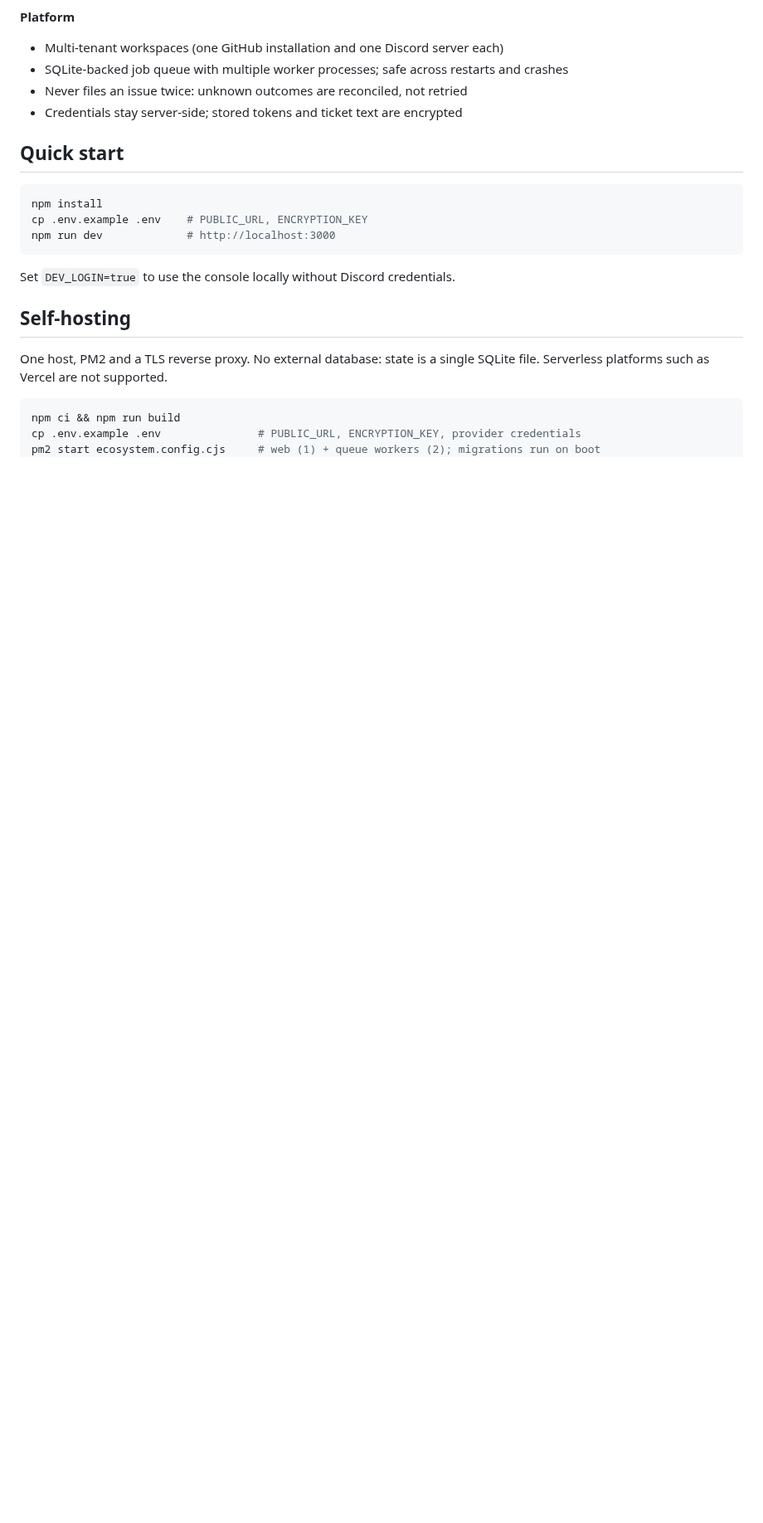
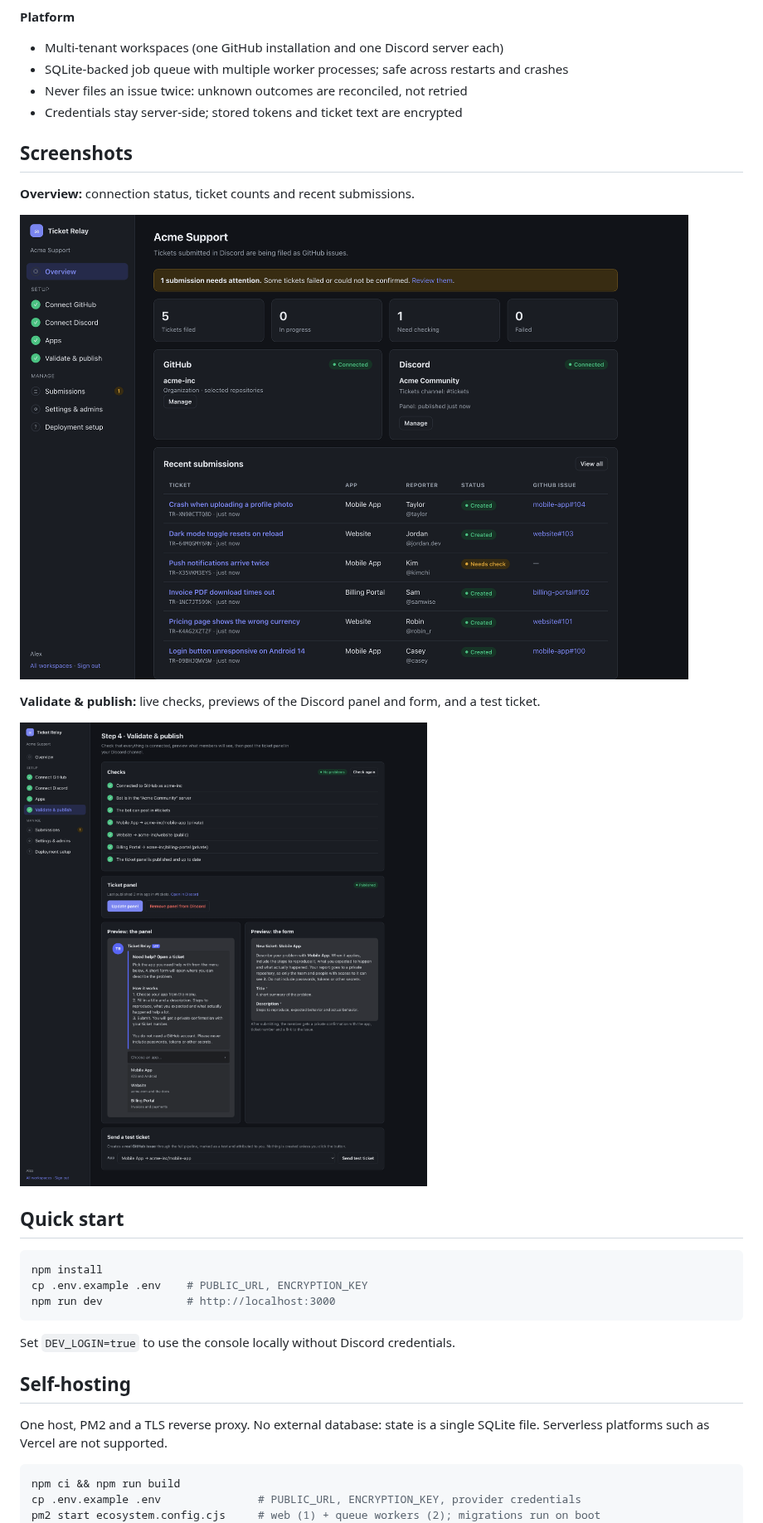
Before and after one commit to juansebsol/discord-github-ticket-relay, a Markdown page: README.md, the part around one of its changes. Shown at 83% size. Drawn GitHub-style; pictures changed too: docs/images/admin-overview.png (added), docs/images/admin-publish.png (added); blank space fills up the shorter version.

```diff
--- a/README.md
+++ b/README.md
@@ -27,6 +36,16 @@ and filed by a GitHub App. Reporters never need a GitHub account.
 - SQLite-backed job queue with multiple worker processes; safe across restarts and crashes
 - Never files an issue twice: unknown outcomes are reconciled, not retried
 - Credentials stay server-side; stored tokens and ticket text are encrypted
+
+## Screenshots
+
+**Overview:** connection status, ticket counts and recent submissions.
+
+![Admin console overview](docs/images/admin-overview.png)
+
+**Validate & publish:** live checks, previews of the Discord panel and form, and a test ticket.
+
+![Validate and publish page](docs/images/admin-publish.png)
 
 ## Quick start
 
```
Also changed, not shown: other parts of README.md (+12 -3 lines), docs/images/discord-panel.png (added), docs/images/logo.png (added).
